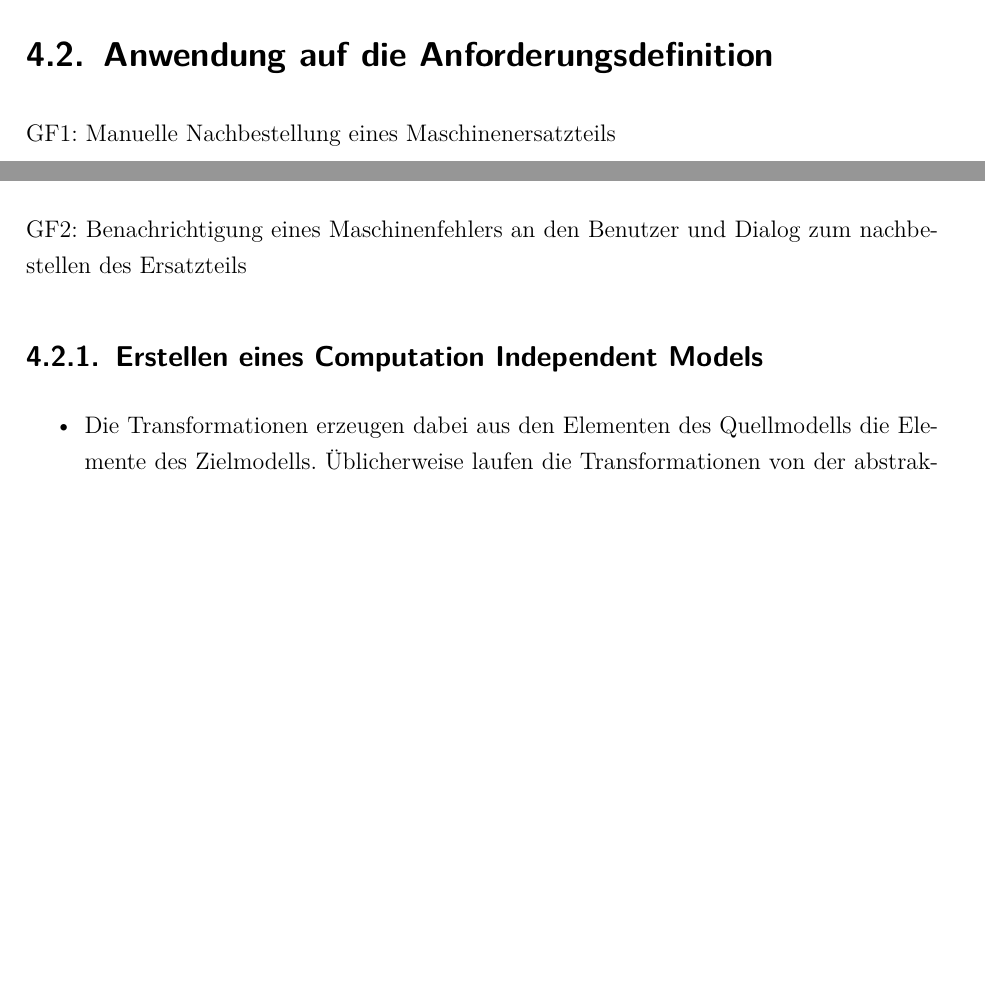
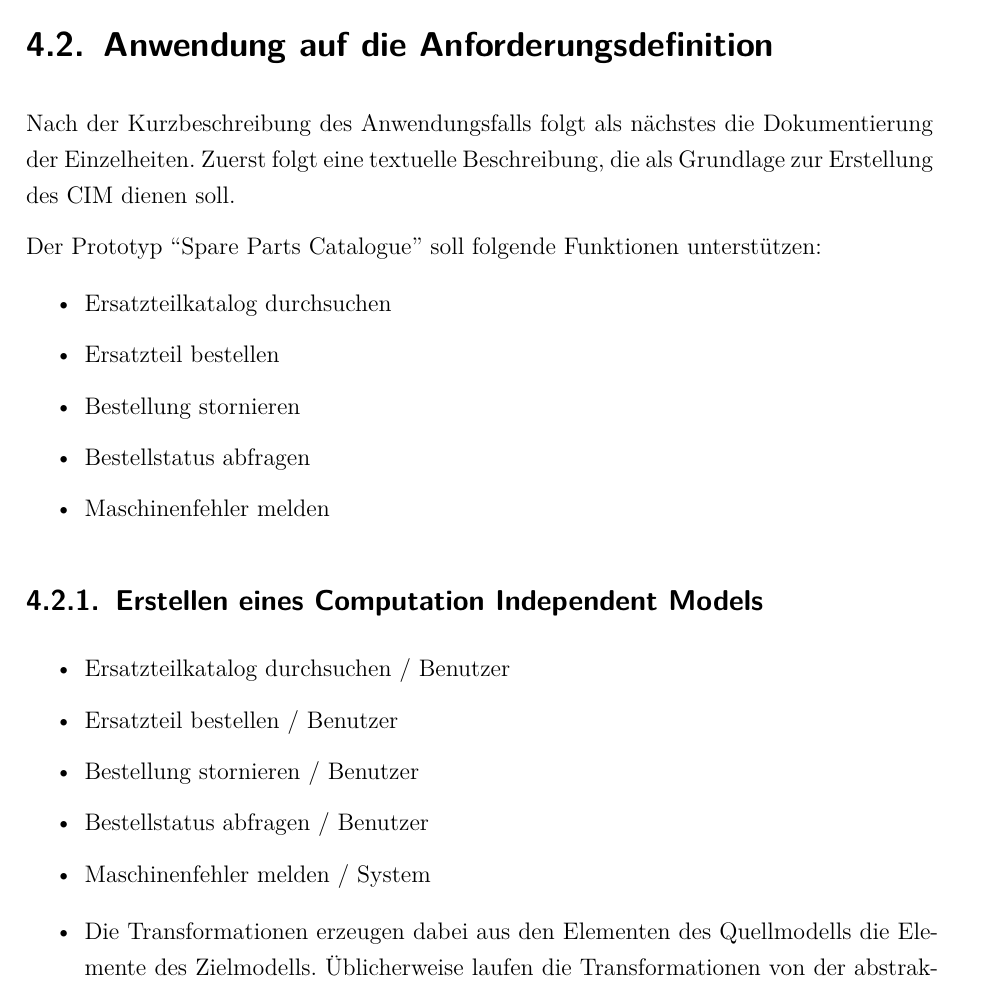
Before and after one commit to wooolfy/Diplomarbeit, a LaTeX thesis (Diplomarbeit.tex, which reads kapitel4.tex): two parts of pages 22 and 23 of 51 before the commit and part of page 23 of 52 after it, the two joined at a grey line, cut so that both start at the same text, the shorter picture padded with empty space. Compiled offline with pdfLaTeX; the source files are stored in an older character set and shown here as Unicode.

Commit message:
systemspezifikation textuell hinzugefuegt

```diff
--- a/kapitel4.tex
+++ b/kapitel4.tex
@@ -45,10 +45,21 @@
 
       	\section{Anwendung auf die Anforderungsdefinition}
 
-      	GF1: Manuelle Nachbestellung eines Maschinenersatzteils
+      	Nach der Kurzbeschreibung des Anwendungsfalls folgt als nächstes die
+      	Dokumentierung der Einzelheiten. Zuerst folgt eine textuelle
+      	Beschreibung, die als Grundlage zur Erstellung des CIM dienen soll.
 
-      	GF2: Benachrichtigung eines Maschinenfehlers an den Benutzer und Dialog
-      	zum nachbestellen des Ersatzteils
+      	Der Prototyp ``Spare Parts Catalogue'' soll folgende Funktionen
+      	unterstützen:
+
+      	\begin{itemize}
+            \item Ersatzteilkatalog durchsuchen
+            \item Ersatzteil bestellen
+            \item Bestellung stornieren
+            \item Bestellstatus abfragen
+            \item Maschinenfehler melden
+          \end{itemize}
+
 
       	\subsection{Erstellen eines Computation Independent Models}
 
@@ -58,6 +69,15 @@
 		      \caption{Geschäftsanwendungsfälle Use-Case-Diagramm}
 		      \label{fig:usecase}
 		\end{figure}
+
+
+		\begin{itemize}
+            \item Ersatzteilkatalog durchsuchen / Benutzer
+            \item Ersatzteil bestellen / Benutzer
+            \item Bestellung stornieren / Benutzer
+            \item Bestellstatus abfragen / Benutzer
+            \item Maschinenfehler melden / System
+          \end{itemize}
 
 
       	\begin{itemize}
```
